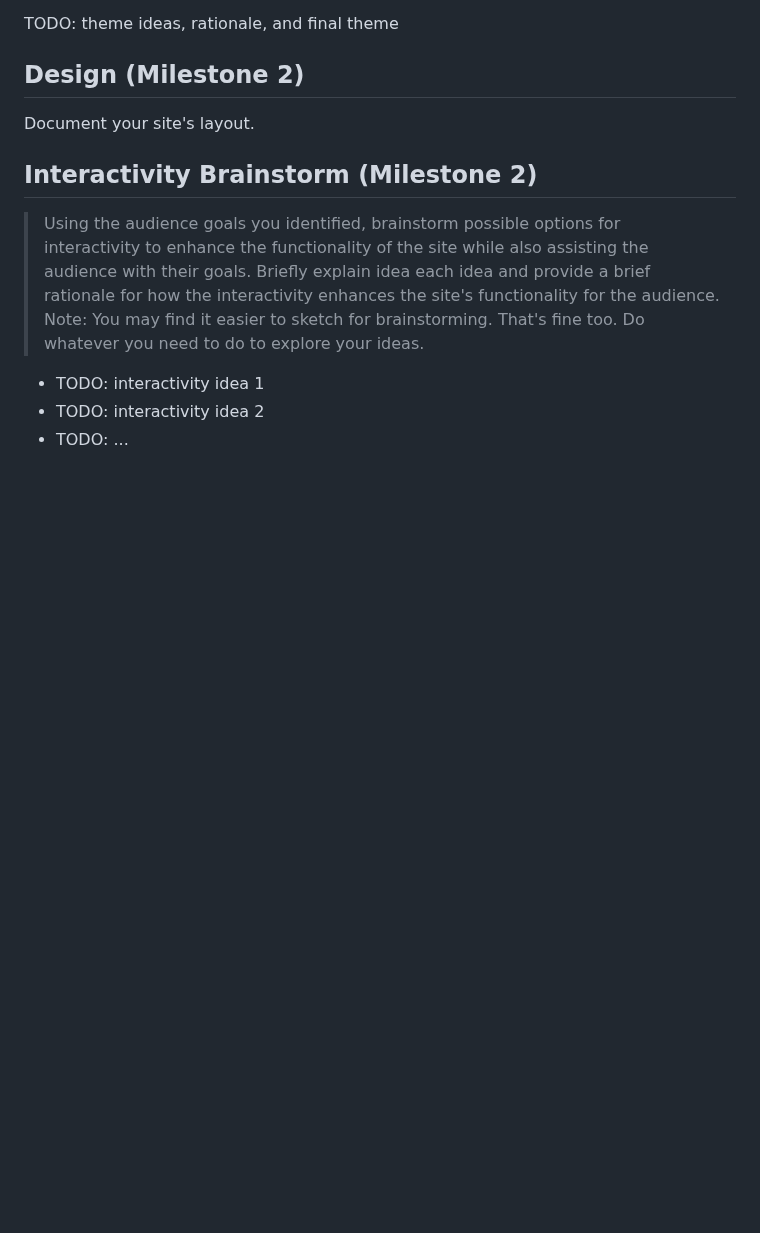
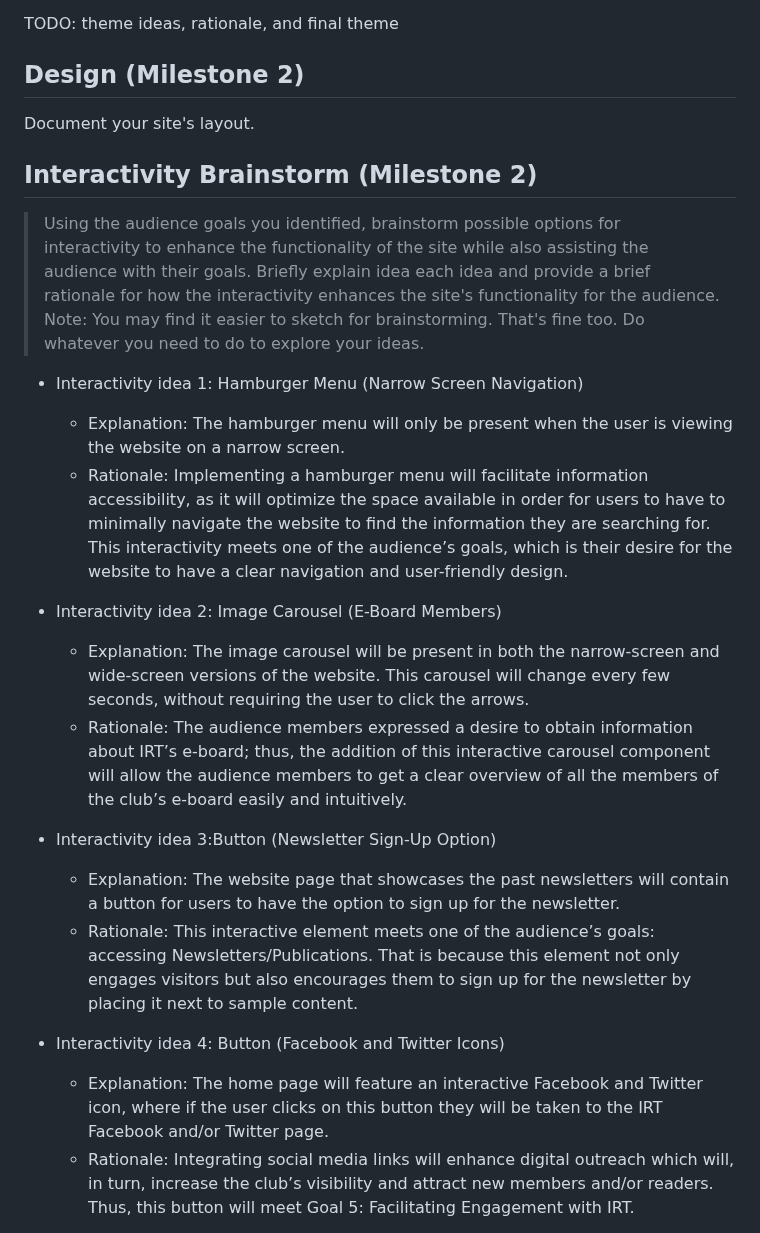
Before and after one commit to ed-conte/cornell-irt-website, a Markdown page: design-plan/design-journey.md, the part around one of its changes. Rendered like a GitHub page; blank space fills up the shorter version.

Commit message:
Interactivity Brainstorm

```diff
--- a/design-plan/design-journey.md
+++ b/design-plan/design-journey.md
@@ -592,6 +592,21 @@ Document your site's layout.
 > Briefly explain idea each idea and provide a brief rationale for how the interactivity enhances the site's functionality for the audience.
 > Note: You may find it easier to sketch for brainstorming. That's fine too. Do whatever you need to do to explore your ideas.
 
-- TODO: interactivity idea 1
-- TODO: interactivity idea 2
-- TODO: ...
+- Interactivity idea 1: Hamburger Menu (Narrow Screen Navigation)
+  - Explanation: The hamburger menu will only be present when the user is viewing the website on a narrow screen.
+  - Rationale: Implementing a hamburger menu will facilitate information accessibility, as it will optimize the space available in order for users to have to minimally navigate the website to find the information they are searching for. This interactivity meets one of the audience’s goals, which is their desire for the website to have a clear navigation and user-friendly design.
+
+- Interactivity idea 2: Image Carousel (E-Board Members)
+  - Explanation: The image carousel will be present in both the narrow-screen and wide-screen versions of the website. This carousel will change every few seconds, without requiring the user to click the arrows.
+  - Rationale: The audience members expressed a desire to obtain information about IRT’s e-board; thus, the addition of this interactive carousel component will allow the audience members to get a clear overview of all the members of the club’s e-board easily and intuitively.
+
+- Interactivity idea 3:Button (Newsletter Sign-Up Option)
+  - Explanation: The website page that showcases the past newsletters will contain a button for users to have the option to sign up for the newsletter.
+  - Rationale: This interactive element meets one of the audience’s goals: accessing Newsletters/Publications. That is because this element not only engages visitors but also encourages them to sign up for the newsletter by placing it next to sample content.
+
+
+- Interactivity idea 4: Button (Facebook and Twitter Icons)
+  - Explanation: The home page will feature an interactive Facebook and Twitter icon, where if the user clicks on this button they will be taken to the IRT Facebook and/or Twitter page.
+  - Rationale: Integrating social media links will enhance digital outreach which will, in turn, increase the club’s visibility and attract new members and/or readers. Thus, this button will meet Goal 5: Facilitating Engagement with IRT.
+
+
```
Also changed, not shown: other parts of design-plan/design-journey.md (+19 -0 lines).
